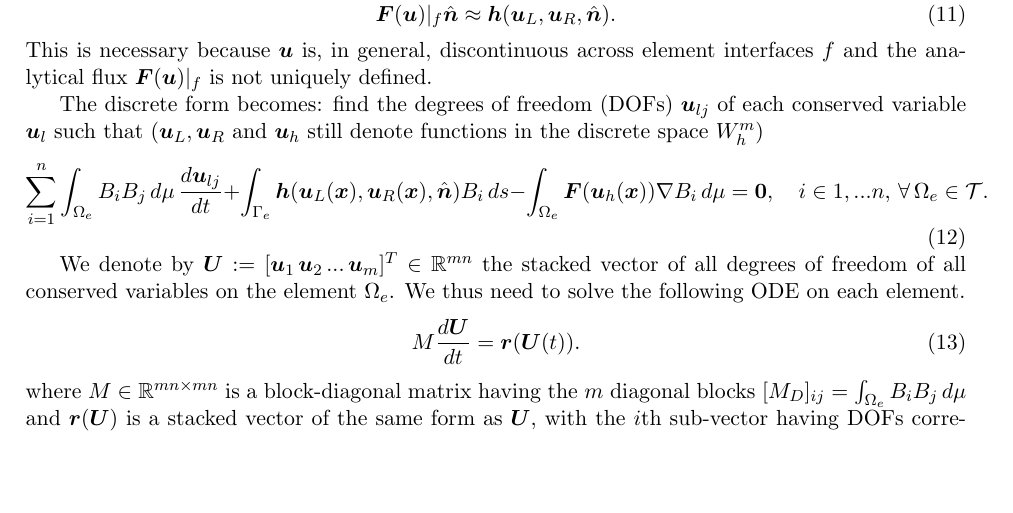
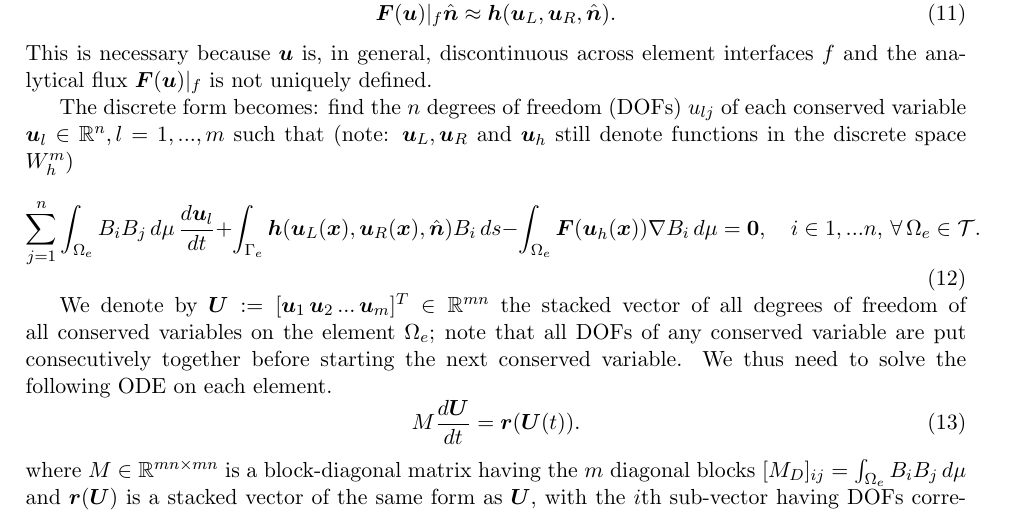
Before and after one commit to Slaedr/TaDGENS, a LaTeX paper (doc/theory/report.tex): part of page 3 of 7, cut so that both start at the same text, the shorter picture padded with empty space. Compiled offline with pdfLaTeX.

Commit message:
1 more change to theory

```diff
--- a/doc/theory/report.tex
+++ b/doc/theory/report.tex
@@ -110,13 +110,13 @@ We can then write $\bld{u}_h = \sum_{j=1}^n \bld{u}_j B_j(\bld{x})$. Further, we
 \end{equation}
 This is necessary because $\bld{u}$ is, in general, discontinuous across element interfaces $f$ and the analytical flux $\bld{F}(\bld{u})|_f$ is not uniquely defined.
 
-The discrete form becomes: find the degrees of freedom (DOFs) $\bld{u}_{lj}$ of each conserved variable $\bld{u}_l$ such that ($\bld{u}_L, \bld{u}_R$ and $\bld{u}_h$ still denote functions in the discrete space $W_h^m$)
+The discrete form becomes: find the $n$ degrees of freedom (DOFs) $u_{lj}$ of each conserved variable $\bld{u}_l \in \mathbb{R}^n, l=1,...,m$ such that (note: $\bld{u}_L, \bld{u}_R$ and $\bld{u}_h$ still denote functions in the discrete space $W_h^m$)
 \begin{equation}
-\sum_{i=1}^n\int_{\Omega_e} B_iB_j\,d\mu\, \frac{d\bld{u}_{lj}}{d t} + \int_{\Gamma_e}  \bld{h}(\bld{u}_L(\bld{x}), \bld{u}_R(\bld{x}), \hat{\bld{n}})B_i \,ds - \int_{\Omega_e}\bld{F}(\bld{u}_h(\bld{x}))\nabla B_i \,d\mu = \bld{0}, \quad i \in {1,...n},\, \forall \,\Omega_e \in \mathcal{T}.
+\sum_{j=1}^n\int_{\Omega_e} B_iB_j\,d\mu\, \frac{d\bld{u}_{l}}{d t} + \int_{\Gamma_e}  \bld{h}(\bld{u}_L(\bld{x}), \bld{u}_R(\bld{x}), \hat{\bld{n}})B_i \,ds - \int_{\Omega_e}\bld{F}(\bld{u}_h(\bld{x}))\nabla B_i \,d\mu = \bld{0}, \quad i \in {1,...n},\, \forall \,\Omega_e \in \mathcal{T}.
 \label{df}
 \end{equation}
 
-We denote by $\bld{U} := [\bld{u}_1\, \bld{u}_2\, ...\, \bld{u}_m]^T \in \mathbb{R}^{mn}$ the stacked vector of all degrees of freedom of all conserved variables on the element $\Omega_e$. We thus need to solve the following ODE on each element.
+We denote by $\bld{U} := [\bld{u}_1\, \bld{u}_2\, ...\, \bld{u}_m]^T \in \mathbb{R}^{mn}$ the stacked vector of all degrees of freedom of all conserved variables on the element $\Omega_e$; note that all DOFs of any conserved variable are put consecutively together before starting the next conserved variable. We thus need to solve the following ODE on each element.
 \begin{equation}
 M \frac{d\bld{U}}{dt} = \bld{r}(\bld{U}(t)).
 \label{ode}
```
Also changed, not shown: doc/theory/report.pdf.
